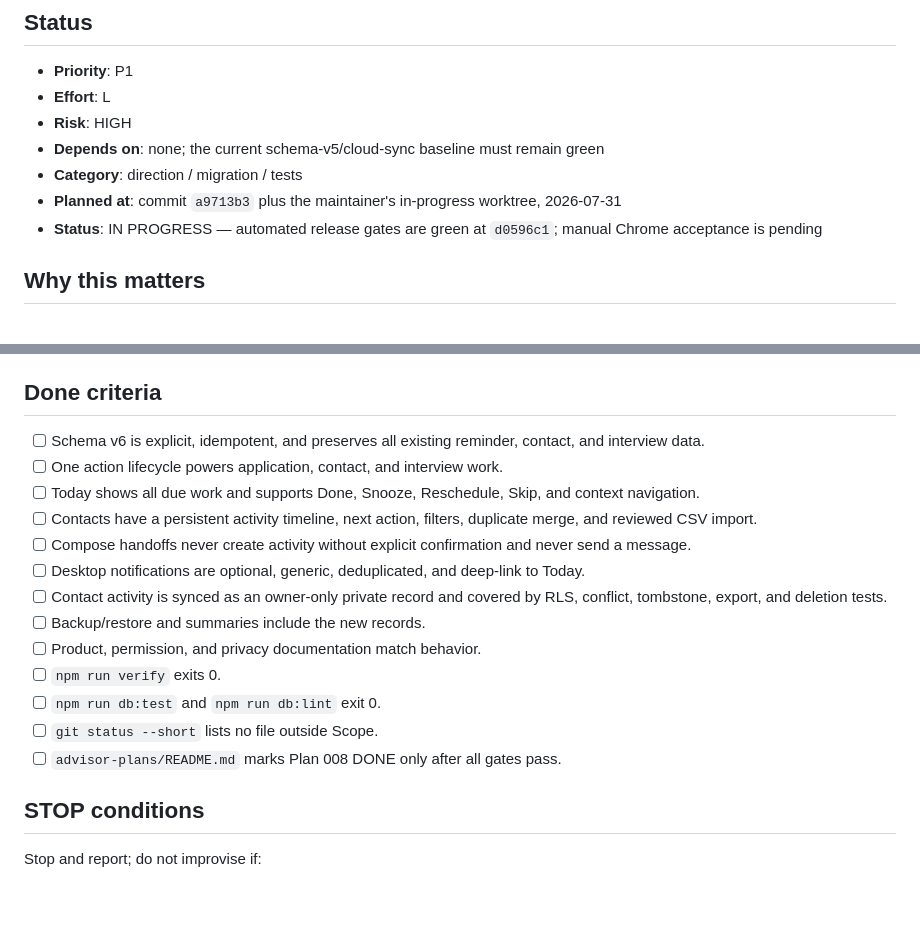
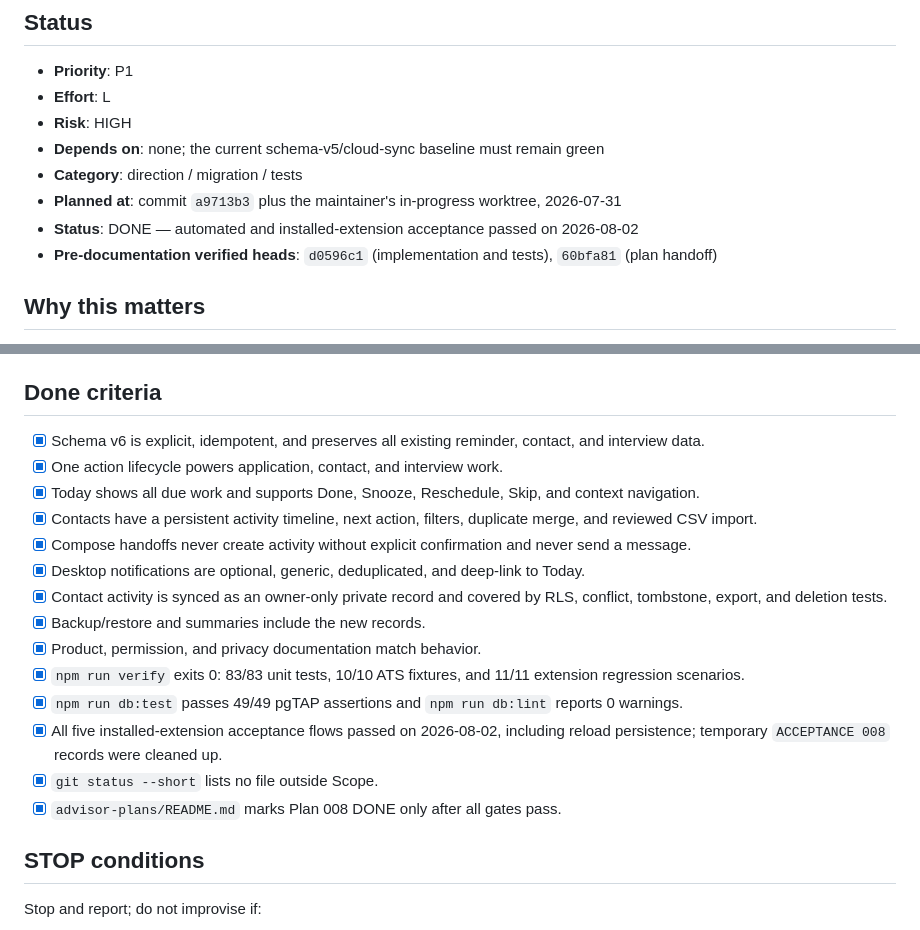
Before and after one commit to Arkane-o7/AutoJob, a Markdown page: advisor-plans/008-action-driven-relationship-workspace.md, 2 parts joined by grey strips. Drawn GitHub-style; blank space fills up the shorter version.

```diff
--- a/advisor-plans/008-action-driven-relationship-workspace.md
+++ b/advisor-plans/008-action-driven-relationship-workspace.md
@@ -32,7 +32,8 @@
 - **Depends on**: none; the current schema-v5/cloud-sync baseline must remain green
 - **Category**: direction / migration / tests
 - **Planned at**: commit `a9713b3` plus the maintainer's in-progress worktree, 2026-07-31
-- **Status**: IN PROGRESS — automated release gates are green at `d0596c1`; manual Chrome acceptance is pending
+- **Status**: DONE — automated and installed-extension acceptance passed on 2026-08-02
+- **Pre-documentation verified heads**: `d0596c1` (implementation and tests), `60bfa81` (plan handoff)
 
 ## Why this matters
 
@@ -686,25 +687,30 @@ Model new storage tests after `tests/applyos.test.mjs:227-350`, cloud tests afte
 
 ## Done criteria
 
-- [ ] Schema v6 is explicit, idempotent, and preserves all existing reminder,
+- [x] Schema v6 is explicit, idempotent, and preserves all existing reminder,
       contact, and interview data.
-- [ ] One action lifecycle powers application, contact, and interview work.
-- [ ] Today shows all due work and supports Done, Snooze, Reschedule, Skip, and
+- [x] One action lifecycle powers application, contact, and interview work.
+- [x] Today shows all due work and supports Done, Snooze, Reschedule, Skip, and
       context navigation.
-- [ ] Contacts have a persistent activity timeline, next action, filters,
+- [x] Contacts have a persistent activity timeline, next action, filters,
       duplicate merge, and reviewed CSV import.
-- [ ] Compose handoffs never create activity without explicit confirmation and
+- [x] Compose handoffs never create activity without explicit confirmation and
       never send a message.
-- [ ] Desktop notifications are optional, generic, deduplicated, and deep-link
+- [x] Desktop notifications are optional, generic, deduplicated, and deep-link
       to Today.
-- [ ] Contact activity is synced as an owner-only private record and covered by
+- [x] Contact activity is synced as an owner-only private record and covered by
       RLS, conflict, tombstone, export, and deletion tests.
-- [ ] Backup/restore and summaries include the new records.
-- [ ] Product, permission, and privacy documentation match behavior.
-- [ ] `npm run verify` exits 0.
-- [ ] `npm run db:test` and `npm run db:lint` exit 0.
-- [ ] `git status --short` lists no file outside Scope.
-- [ ] `advisor-plans/README.md` marks Plan 008 DONE only after all gates pass.
+- [x] Backup/restore and summaries include the new records.
+- [x] Product, permission, and privacy documentation match behavior.
+- [x] `npm run verify` exits 0: 83/83 unit tests, 10/10 ATS fixtures, and
+      11/11 extension regression scenarios.
+- [x] `npm run db:test` passes 49/49 pgTAP assertions and `npm run db:lint`
+      reports 0 warnings.
+- [x] All five installed-extension acceptance flows passed on 2026-08-02,
+      including reload persistence; temporary `ACCEPTANCE 008` records were
+      cleaned up.
+- [x] `git status --short` lists no file outside Scope.
+- [x] `advisor-plans/README.md` marks Plan 008 DONE only after all gates pass.
 
 ## STOP conditions
 
```
Also changed, not shown: advisor-plans/008-1-correctness-and-release-verification.md (+28 -16 lines), advisor-plans/README.md (+2 -2 lines).
